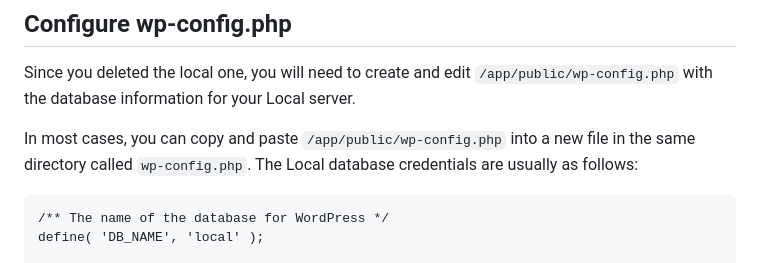
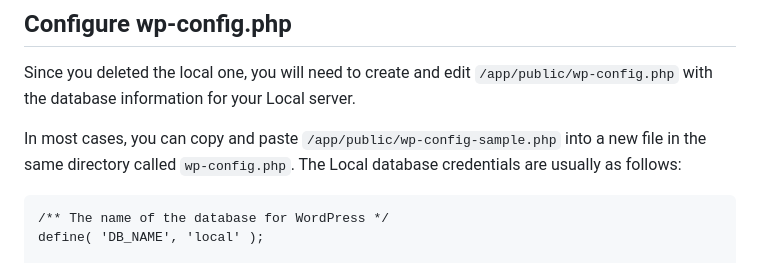
Before and after one commit to jsbard/headless-wordpress-react, a Markdown page: readme.md, the part around the change. GitHub-like rendering.

````diff
--- a/readme.md
+++ b/readme.md
@@ -48,7 +48,7 @@ Install the necessary Node dependencies:
 
 Since you deleted the local one, you will need to create and edit `/app/public/wp-config.php` with the database information for your Local server.
 
-In most cases, you can copy and paste `/app/public/wp-config.php` into a new file in the same directory called `wp-config.php`. The Local database credentials are usually as follows:
+In most cases, you can copy and paste `/app/public/wp-config-sample.php` into a new file in the same directory called `wp-config.php`. The Local database credentials are usually as follows:
 
 ```// ** Database settings - You can get this info from your web host ** //
 /** The name of the database for WordPress */
````
